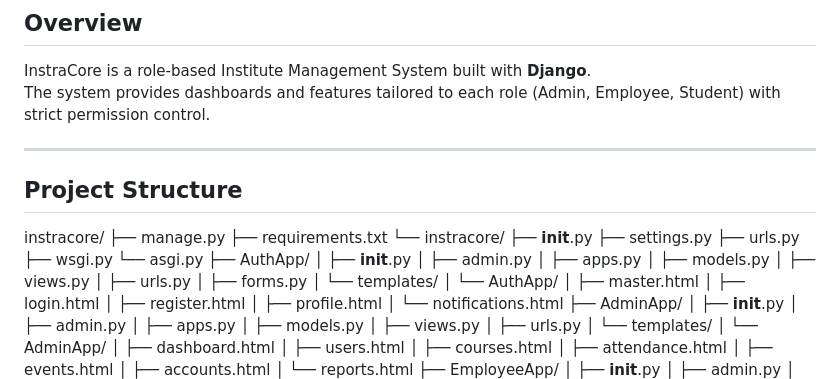
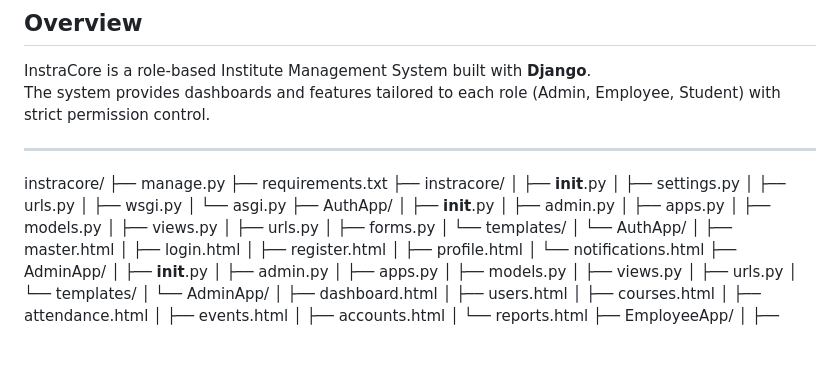
Before and after one commit to humairaaktershanti/instracore, a Markdown page: README details.md, the part around the change. Rendered like a GitHub page; blank space fills up the shorter version.

Commit message:
Update README details.md
Signed-off-by: Khalid Mahmud <94211717+skhalidmahmud@users.noreply.github.com>

```diff
--- a/README details.md
+++ b/README details.md
@@ -9,17 +9,15 @@ The system provides dashboards and features tailored to each role
 
 ------------------------------------------------------------------------
 
-## Project Structure
-
 instracore/
 ├── manage.py
 ├── requirements.txt
-└── instracore/
-    ├── __init__.py
-    ├── settings.py
-    ├── urls.py
-    ├── wsgi.py
-    └── asgi.py
+├── instracore/
+│   ├── __init__.py
+│   ├── settings.py
+│   ├── urls.py
+│   ├── wsgi.py
+│   └── asgi.py
 ├── AuthApp/
 │   ├── __init__.py
 │   ├── admin.py
```
